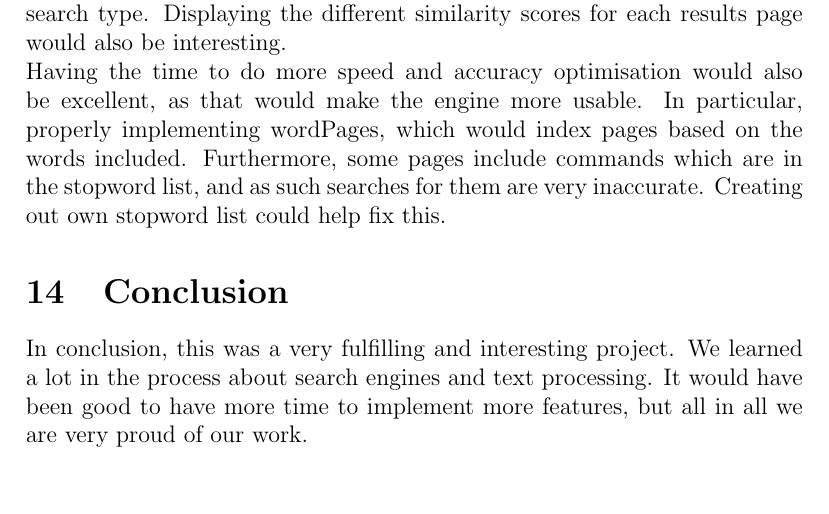
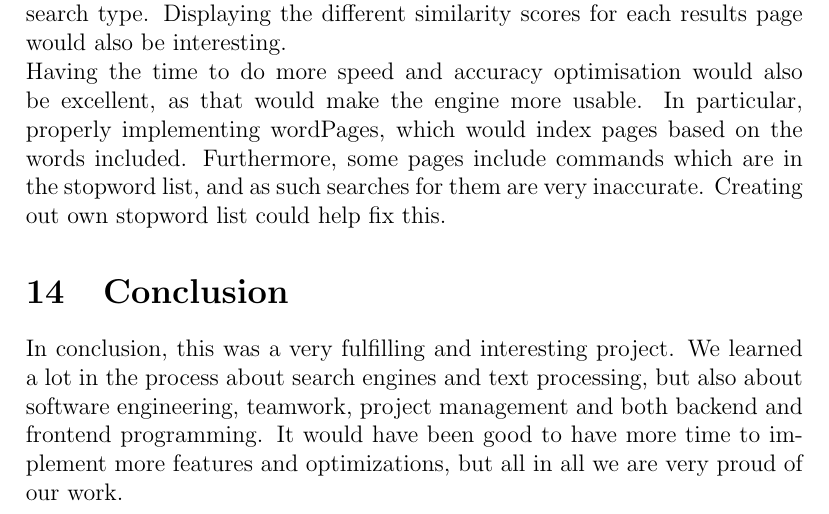
Before and after one commit to Linux-Tech-Tips/sw_eng, a LaTeX document (doc/finalReport/index.tex, which reads doc/finalReport/conclusion.tex): part of page 25 of 26, cut so that both start at the same text. Compiled offline with pdfLaTeX.

Commit message:
Slight update to conclusion

```diff
--- a/doc/finalReport/conclusion.tex
+++ b/doc/finalReport/conclusion.tex
@@ -1,2 +1,2 @@
 \section{Conclusion}
-In conclusion, this was a very fulfilling and interesting project. We learned a lot in the process about search engines and text processing. It would have been good to have more time to implement more features, but all in all we are very proud of our work.
+In conclusion, this was a very fulfilling and interesting project. We learned a lot in the process about search engines and text processing, but also about software engineering, teamwork, project management and both backend and frontend programming. It would have been good to have more time to implement more features and optimizations, but all in all we are very proud of our work.
```
